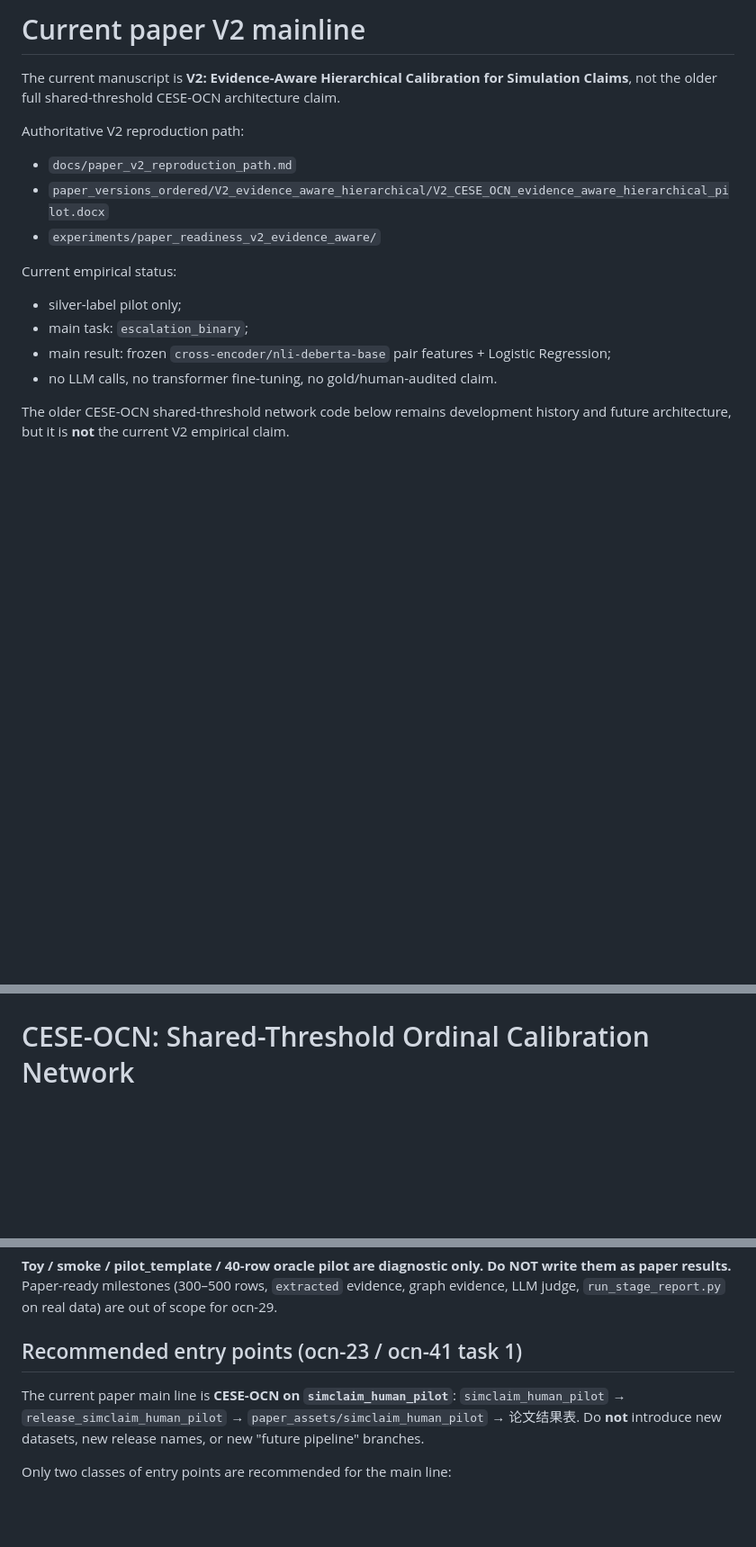
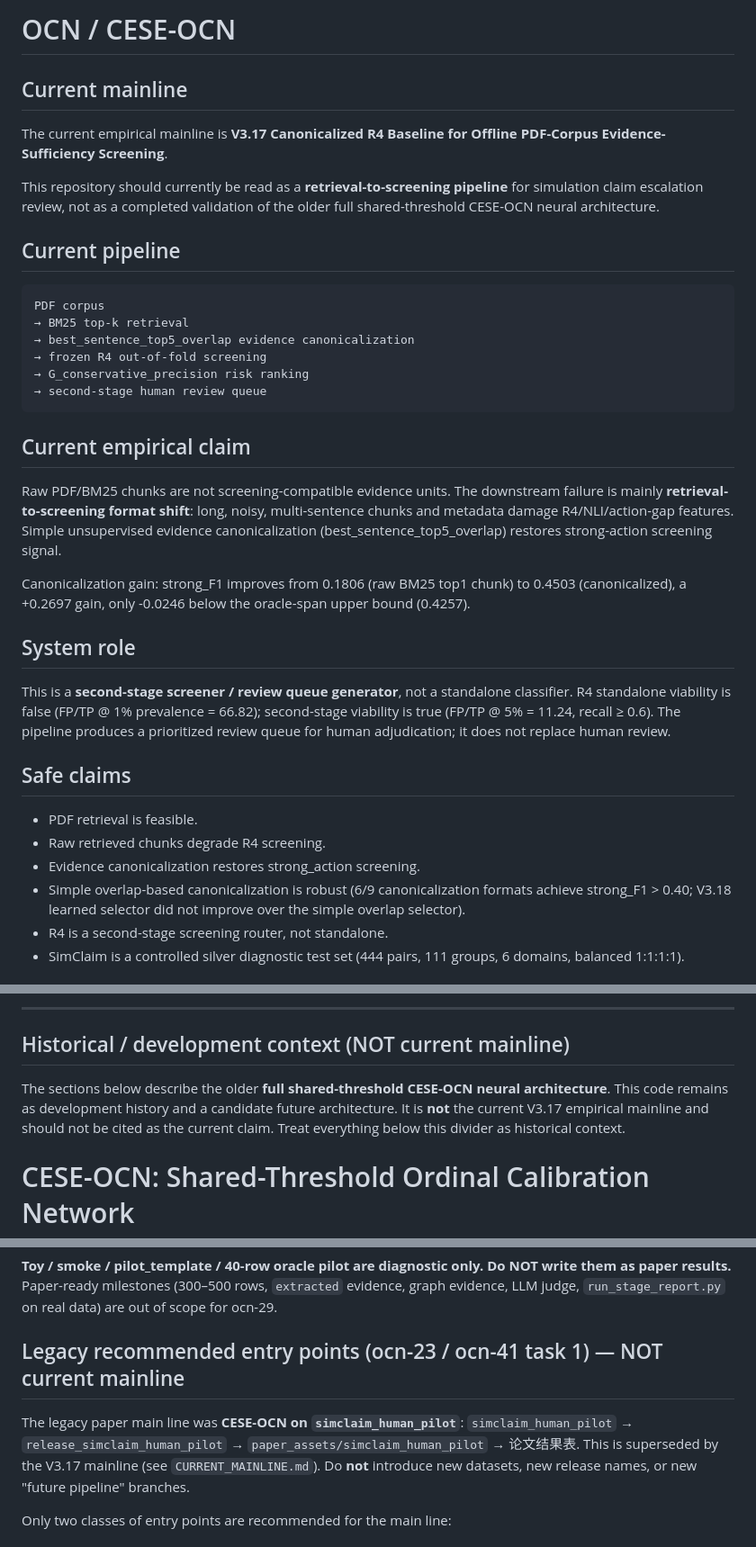
Before and after one commit to walshjohnathan2651997-commits/OCN, a Markdown page: README.md, 3 parts joined by grey strips. Shown at 90% size. GitHub-like rendering; blank space fills up the shorter version.

````diff
--- a/README.md
+++ b/README.md
@@ -1,18 +1,38 @@
-# Current paper V2 mainline
+# OCN / CESE-OCN
 
-The current manuscript is **V2: Evidence-Aware Hierarchical Calibration for Simulation Claims**, not the older full shared-threshold CESE-OCN architecture claim.
+## Current mainline
 
-Authoritative V2 reproduction path:
+The current empirical mainline is **V3.17 Canonicalized R4 Baseline for Offline PDF-Corpus Evidence-Sufficiency Screening**.
 
-- `docs/paper_v2_reproduction_path.md`
-- `paper_versions_ordered/V2_evidence_aware_hierarchical/V2_CESE_OCN_evidence_aware_hierarchical_pilot.docx`
-- `experiments/paper_readiness_v2_evidence_aware/`
+This repository should currently be read as a **retrieval-to-screening pipeline** for simulation claim escalation review, not as a completed validation of the older full shared-threshold CESE-OCN neural architecture.
 
-Current empirical status:
+## Current pipeline
 
-- silver-label pilot only;
-- main task: `escalation_binary`;
-- main result: frozen `cross-encoder/nli-deberta-base` pair features + Logistic Regression;
-- no LLM calls, no transformer fine-tuning, no gold/human-audited claim.
+```text
+PDF corpus
+→ BM25 top-k retrieval
+→ best_sentence_top5_overlap evidence canonicalization
+→ frozen R4 out-of-fold screening
+→ G_conservative_precision risk ranking
+→ second-stage human review queue
+```
 
-The older CESE-OCN shared-threshold network code below remains development history and future architecture, but it is **not** the current V2 empirical claim.
+## Current empirical claim
+
+Raw PDF/BM25 chunks are not screening-compatible evidence units. The downstream failure is mainly **retrieval-to-screening format shift**: long, noisy, multi-sentence chunks and metadata damage R4/NLI/action-gap features. Simple unsupervised evidence canonicalization (best_sentence_top5_overlap) restores strong-action screening signal.
+
+Canonicalization gain: strong_F1 improves from 0.1806 (raw BM25 top1 chunk) to 0.4503 (canonicalized), a +0.2697 gain, only -0.0246 below the oracle-span upper bound (0.4257).
+
+## System role
+
+This is a **second-stage screener / review queue generator**, not a standalone classifier. R4 standalone viability is false (FP/TP @ 1% prevalence = 66.82); second-stage viability is true (FP/TP @ 5% = 11.24, recall ≥ 0.6). The pipeline produces a prioritized review queue for human adjudication; it does not replace human review.
+
+## Safe claims
+
+- PDF retrieval is feasible.
+- Raw retrieved chunks degrade R4 screening.
+- Evidence canonicalization restores strong_action screening.
+- Simple overlap-based canonicalization is robust (6/9 canonicalization formats achieve strong_F1 > 0.40; V3.18 learned selector did not improve over the simple overlap selector).
+- R4 is a second-stage screening router, not standalone.
+- SimClaim is a controlled silver diagnostic test set (444 pairs, 111 groups, 6 domains, balanced 1:1:1:1).
+
@@ -19,3 +95,8 @@ The older CESE-OCN shared-threshold network code below remains development histo
+---
+
+## Historical / development context (NOT current mainline)
+
+The sections below describe the older **full shared-threshold CESE-OCN neural architecture**. This code remains as development history and a candidate future architecture. It is **not** the current V3.17 empirical mainline and should not be cited as the current claim. Treat everything below this divider as historical context.
 
 # CESE-OCN: Shared-Threshold Ordinal Calibration Network
 # for Simulation Claim-Evidence Calibration
@@ -203,11 +284,12 @@ only. Do NOT write them as paper results.** Paper-ready milestones
 (300–500 rows, `extracted` evidence, graph evidence, LLM judge,
 `run_stage_report.py` on real data) are out of scope for ocn-29.
 
-## Recommended entry points (ocn-23 / ocn-41 task 1)
+## Legacy recommended entry points (ocn-23 / ocn-41 task 1) — NOT current mainline
 
-The current paper main line is **CESE-OCN on `simclaim_human_pilot`**:
+The legacy paper main line was **CESE-OCN on `simclaim_human_pilot`**:
 `simclaim_human_pilot` → `release_simclaim_human_pilot` →
-`paper_assets/simclaim_human_pilot` → 论文结果表. Do **not** introduce
+`paper_assets/simclaim_human_pilot` → 论文结果表. This is superseded by
+the V3.17 mainline (see `CURRENT_MAINLINE.md`). Do **not** introduce
 new datasets, new release names, or new "future pipeline" branches.
 
 Only two classes of entry points are recommended for the main line:
````
Also changed, not shown: other parts of README.md (+56 -0 lines), CURRENT_MAINLINE.md (added, +40 -0 lines), docs/current_mainline_v3_17.md (added, +168 -0 lines).
